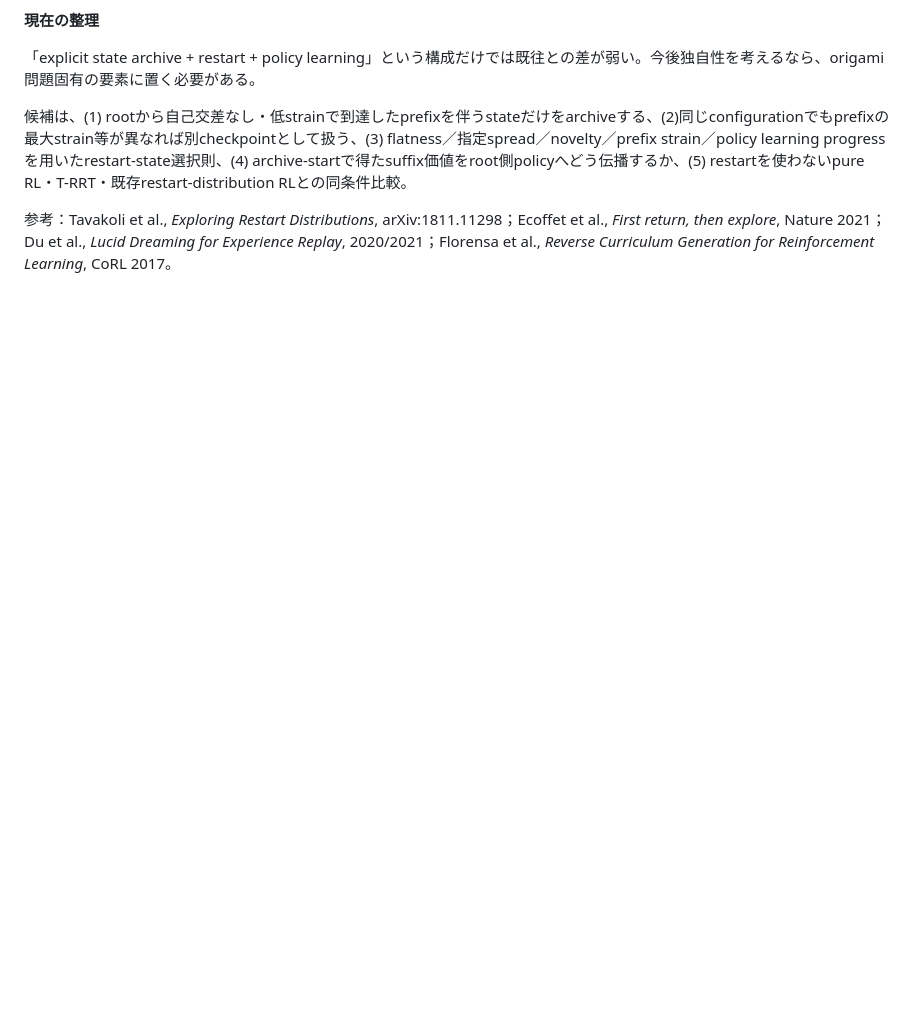
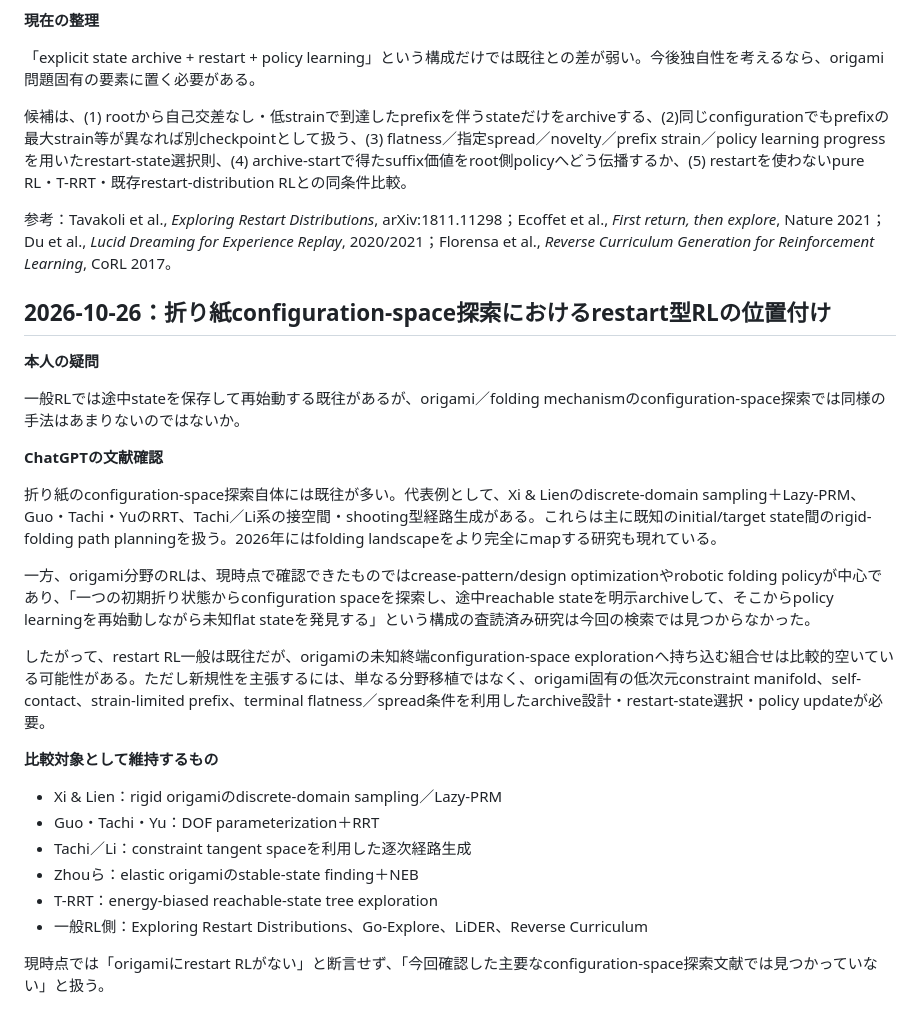
Before and after one commit to kotaromatsuo4-byte/kotaro-matsuo, a Markdown page: research/current.md, the part around the change. Drawn GitHub-style; blank space fills up the shorter version.

Commit message:
Record origami restart-RL literature position

```diff
--- a/research/current.md
+++ b/research/current.md
@@ -365,3 +365,29 @@ B_t=\max_{k\le t}\varepsilon(x_k)
 候補は、(1) rootから自己交差なし・低strainで到達したprefixを伴うstateだけをarchiveする、(2)同じconfigurationでもprefixの最大strain等が異なれば別checkpointとして扱う、(3) flatness／指定spread／novelty／prefix strain／policy learning progressを用いたrestart-state選択則、(4) archive-startで得たsuffix価値をroot側policyへどう伝播するか、(5) restartを使わないpure RL・T-RRT・既存restart-distribution RLとの同条件比較。
 
 参考：Tavakoli et al., *Exploring Restart Distributions*, arXiv:1811.11298；Ecoffet et al., *First return, then explore*, Nature 2021；Du et al., *Lucid Dreaming for Experience Replay*, 2020/2021；Florensa et al., *Reverse Curriculum Generation for Reinforcement Learning*, CoRL 2017。
+
+
+## 2026-10-26：折り紙configuration-space探索におけるrestart型RLの位置付け
+
+**本人の疑問**
+
+一般RLでは途中stateを保存して再始動する既往があるが、origami／folding mechanismのconfiguration-space探索では同様の手法はあまりないのではないか。
+
+**ChatGPTの文献確認**
+
+折り紙のconfiguration-space探索自体には既往が多い。代表例として、Xi & Lienのdiscrete-domain sampling＋Lazy-PRM、Guo・Tachi・YuのRRT、Tachi／Li系の接空間・shooting型経路生成がある。これらは主に既知のinitial/target state間のrigid-folding path planningを扱う。2026年にはfolding landscapeをより完全にmapする研究も現れている。
+
+一方、origami分野のRLは、現時点で確認できたものではcrease-pattern/design optimizationやrobotic folding policyが中心であり、「一つの初期折り状態からconfiguration spaceを探索し、途中reachable stateを明示archiveして、そこからpolicy learningを再始動しながら未知flat stateを発見する」という構成の査読済み研究は今回の検索では見つからなかった。
+
+したがって、restart RL一般は既往だが、origamiの未知終端configuration-space explorationへ持ち込む組合せは比較的空いている可能性がある。ただし新規性を主張するには、単なる分野移植ではなく、origami固有の低次元constraint manifold、self-contact、strain-limited prefix、terminal flatness／spread条件を利用したarchive設計・restart-state選択・policy updateが必要。
+
+**比較対象として維持するもの**
+
+- Xi & Lien：rigid origamiのdiscrete-domain sampling／Lazy-PRM
+- Guo・Tachi・Yu：DOF parameterization＋RRT
+- Tachi／Li：constraint tangent spaceを利用した逐次経路生成
+- Zhouら：elastic origamiのstable-state finding＋NEB
+- T-RRT：energy-biased reachable-state tree exploration
+- 一般RL側：Exploring Restart Distributions、Go-Explore、LiDER、Reverse Curriculum
+
+現時点では「origamiにrestart RLがない」と断言せず、「今回確認した主要なconfiguration-space探索文献では見つかっていない」と扱う。
```
